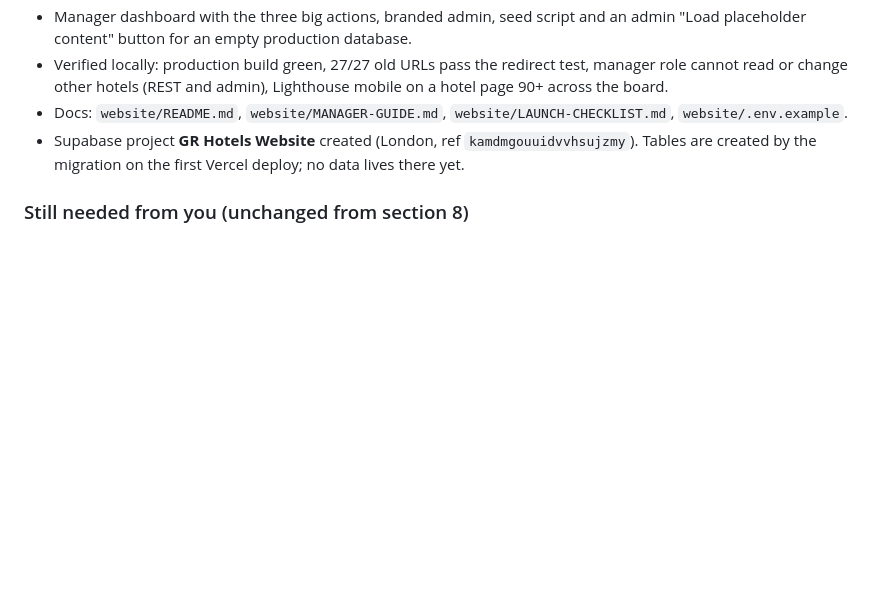
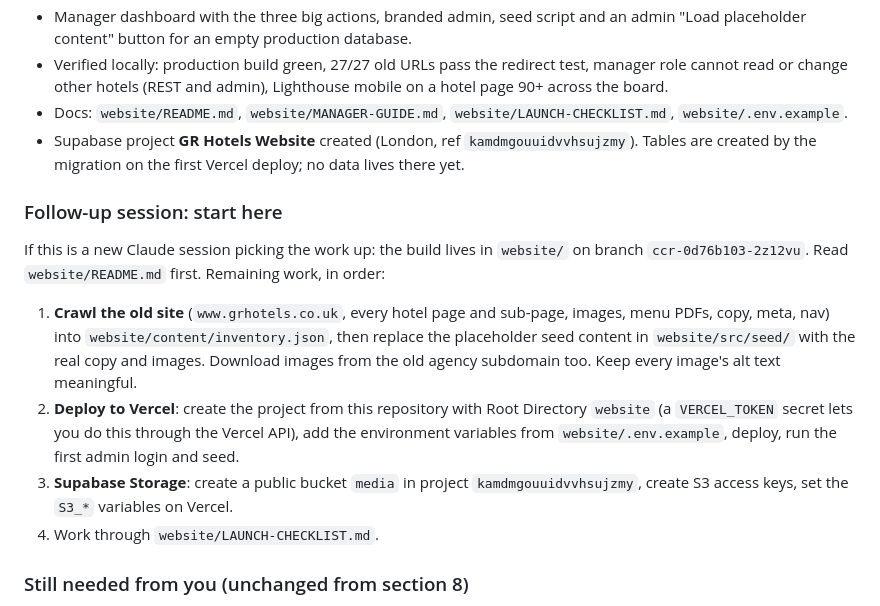
Before and after one commit to G1990m1-cyber/Ops-app2, a Markdown page: PLAN.md, the part around the change. Rendered like a GitHub page; blank space fills up the shorter version.

Commit message:
Add follow-up session notes to PLAN.md
Co-Authored-By: Claude Fable 5.1 <noreply@anthropic.com>
Claude-Session: https://claude.ai/code/session_019gvbobTxWtkTPQWvUxihZ8

```diff
--- a/PLAN.md
+++ b/PLAN.md
@@ -12,6 +12,15 @@
 - Verified locally: production build green, 27/27 old URLs pass the redirect test, manager role cannot read or change other hotels (REST and admin), Lighthouse mobile on a hotel page 90+ across the board.
 - Docs: `website/README.md`, `website/MANAGER-GUIDE.md`, `website/LAUNCH-CHECKLIST.md`, `website/.env.example`.
 - Supabase project **GR Hotels Website** created (London, ref `kamdmgouuidvvhsujzmy`). Tables are created by the migration on the first Vercel deploy; no data lives there yet.
+
+### Follow-up session: start here
+
+If this is a new Claude session picking the work up: the build lives in `website/` on branch `ccr-0d76b103-2z12vu`. Read `website/README.md` first. Remaining work, in order:
+
+1. **Crawl the old site** (`www.grhotels.co.uk`, every hotel page and sub-page, images, menu PDFs, copy, meta, nav) into `website/content/inventory.json`, then replace the placeholder seed content in `website/src/seed/` with the real copy and images. Download images from the old agency subdomain too. Keep every image's alt text meaningful.
+2. **Deploy to Vercel**: create the project from this repository with Root Directory `website` (a `VERCEL_TOKEN` secret lets you do this through the Vercel API), add the environment variables from `website/.env.example`, deploy, run the first admin login and seed.
+3. **Supabase Storage**: create a public bucket `media` in project `kamdmgouuidvvhsujzmy`, create S3 access keys, set the `S3_*` variables on Vercel.
+4. Work through `website/LAUNCH-CHECKLIST.md`.
 
 ### Still needed from you (unchanged from section 8)
 
```
